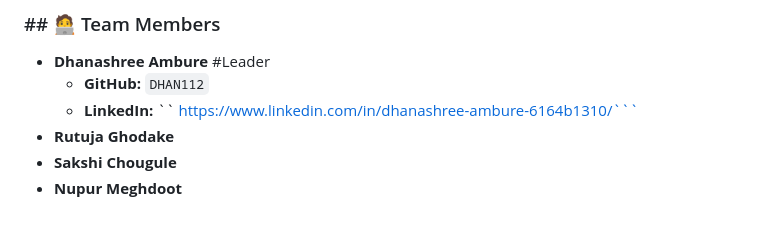
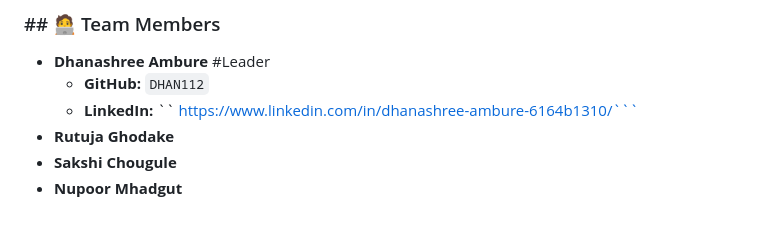
Before and after one commit to DHAN112/LegalReviewer, a Markdown page: README.md, the part around the change. Drawn GitHub-style.

````diff
--- a/README.md
+++ b/README.md
@@ -86,4 +86,4 @@ This hackathon prototype serves as a strong foundation for a more comprehensive
     * **LinkedIn:** `` https://www.linkedin.com/in/dhanashree-ambure-6164b1310/```
 * **Rutuja Ghodake**
 * **Sakshi Chougule**
-* **Nupur Meghdoot**
+* **Nupoor Mhadgut**
````
